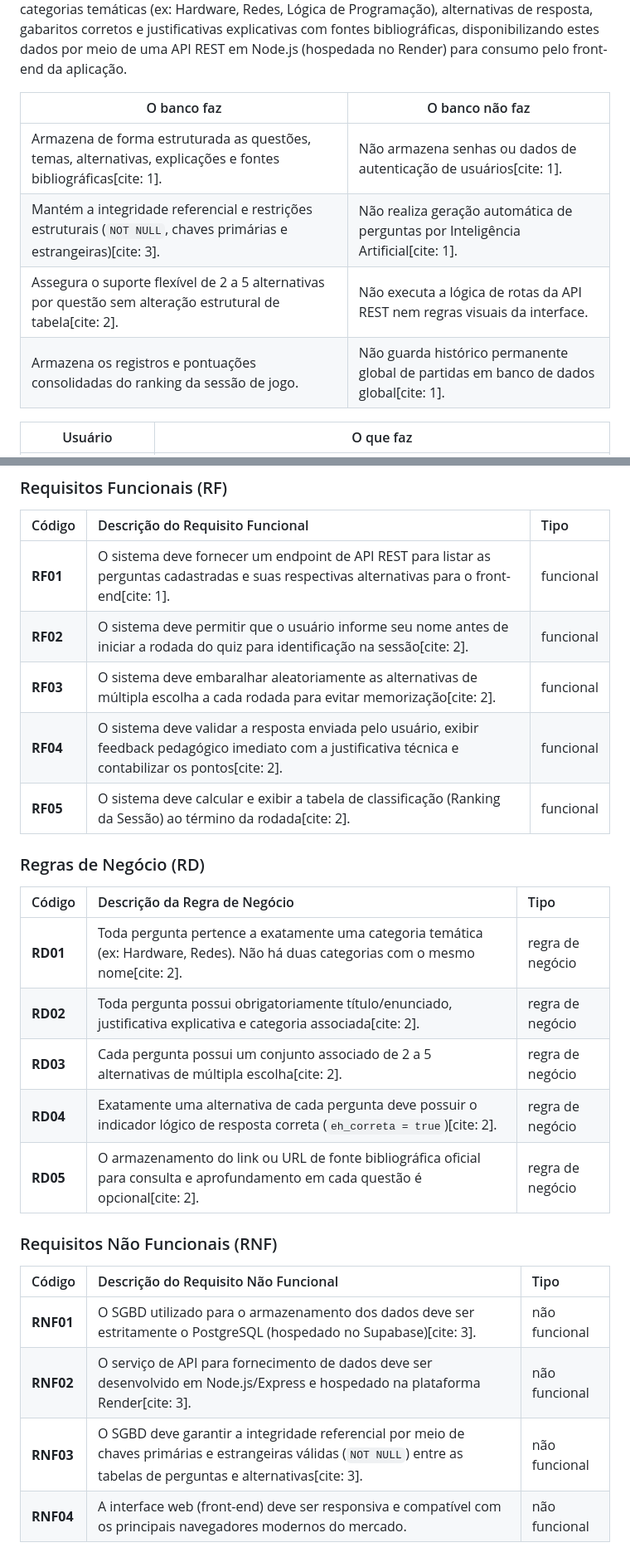
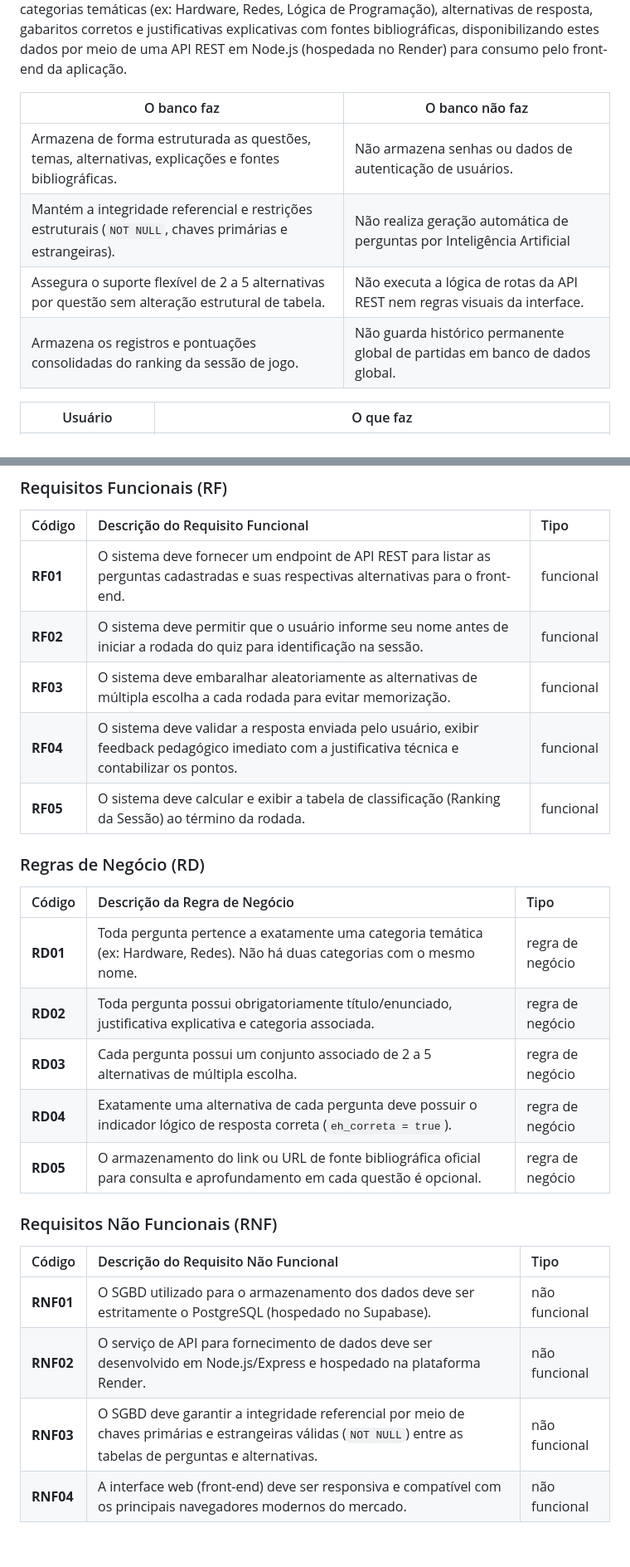
Before and after one commit to edgardbmth/quiz-faculdade, a Markdown page: doc_date/01-contexto.md, 2 parts joined by grey strips. Shown at 83% size. Drawn GitHub-style.

Commit message:
Refactor content in 01-contexto.md for clarity

```diff
--- a/doc_date/01-contexto.md
+++ b/doc_date/01-contexto.md
@@ -6,10 +6,10 @@ O **Duel Dev** é uma plataforma web interativa de treino e fixação de conheci
 
 | O banco faz | O banco não faz |
 | --- | --- |
-| Armazena de forma estruturada as questões, temas, alternativas, explicações e fontes bibliográficas[cite: 1]. | Não armazena senhas ou dados de autenticação de usuários[cite: 1]. |
-| Mantém a integridade referencial e restrições estruturais (`NOT NULL`, chaves primárias e estrangeiras)[cite: 3]. | Não realiza geração automática de perguntas por Inteligência Artificial[cite: 1]. |
-| Assegura o suporte flexível de 2 a 5 alternativas por questão sem alteração estrutural de tabela[cite: 2]. | Não executa a lógica de rotas da API REST nem regras visuais da interface. |
-| Armazena os registros e pontuações consolidadas do ranking da sessão de jogo. | Não guarda histórico permanente global de partidas em banco de dados global[cite: 1]. |
+| Armazena de forma estruturada as questões, temas, alternativas, explicações e fontes bibliográficas. | Não armazena senhas ou dados de autenticação de usuários. |
+| Mantém a integridade referencial e restrições estruturais (`NOT NULL`, chaves primárias e estrangeiras). | Não realiza geração automática de perguntas por Inteligência Artificial |
+| Assegura o suporte flexível de 2 a 5 alternativas por questão sem alteração estrutural de tabela. | Não executa a lógica de rotas da API REST nem regras visuais da interface. |
+| Armazena os registros e pontuações consolidadas do ranking da sessão de jogo. | Não guarda histórico permanente global de partidas em banco de dados global. |
 
 | Usuário | O que faz |
 | --- | --- |
@@ -27,25 +27,25 @@ Para garantir a dinamicidade das partidas e evitar a simples memorização da po
 ### Requisitos Funcionais (RF)
 | Código | Descrição do Requisito Funcional | Tipo |
 | :--- | :--- | :--- |
-| **RF01** | O sistema deve fornecer um endpoint de API REST para listar as perguntas cadastradas e suas respectivas alternativas para o front-end[cite: 1]. | funcional |
-| **RF02** | O sistema deve permitir que o usuário informe seu nome antes de iniciar a rodada do quiz para identificação na sessão[cite: 2]. | funcional |
-| **RF03** | O sistema deve embaralhar aleatoriamente as alternativas de múltipla escolha a cada rodada para evitar memorização[cite: 2]. | funcional |
-| **RF04** | O sistema deve validar a resposta enviada pelo usuário, exibir feedback pedagógico imediato com a justificativa técnica e contabilizar os pontos[cite: 2]. | funcional |
-| **RF05** | O sistema deve calcular e exibir a tabela de classificação (Ranking da Sessão) ao término da rodada[cite: 2]. | funcional |
+| **RF01** | O sistema deve fornecer um endpoint de API REST para listar as perguntas cadastradas e suas respectivas alternativas para o front-end. | funcional |
+| **RF02** | O sistema deve permitir que o usuário informe seu nome antes de iniciar a rodada do quiz para identificação na sessão. | funcional |
+| **RF03** | O sistema deve embaralhar aleatoriamente as alternativas de múltipla escolha a cada rodada para evitar memorização. | funcional |
+| **RF04** | O sistema deve validar a resposta enviada pelo usuário, exibir feedback pedagógico imediato com a justificativa técnica e contabilizar os pontos.| funcional |
+| **RF05** | O sistema deve calcular e exibir a tabela de classificação (Ranking da Sessão) ao término da rodada. | funcional |
 
 ### Regras de Negócio (RD)
 | Código | Descrição da Regra de Negócio | Tipo |
 | :--- | :--- | :--- |
-| **RD01** | Toda pergunta pertence a exatamente uma categoria temática (ex: Hardware, Redes). Não há duas categorias com o mesmo nome[cite: 2]. | regra de negócio |
-| **RD02** | Toda pergunta possui obrigatoriamente título/enunciado, justificativa explicativa e categoria associada[cite: 2]. | regra de negócio |
-| **RD03** | Cada pergunta possui um conjunto associado de 2 a 5 alternativas de múltipla escolha[cite: 2]. | regra de negócio |
-| **RD04** | Exatamente uma alternativa de cada pergunta deve possuir o indicador lógico de resposta correta (`eh_correta = true`)[cite: 2]. | regra de negócio |
-| **RD05** | O armazenamento do link ou URL de fonte bibliográfica oficial para consulta e aprofundamento em cada questão é opcional[cite: 2]. | regra de negócio |
+| **RD01** | Toda pergunta pertence a exatamente uma categoria temática (ex: Hardware, Redes). Não há duas categorias com o mesmo nome. | regra de negócio |
+| **RD02** | Toda pergunta possui obrigatoriamente título/enunciado, justificativa explicativa e categoria associada. | regra de negócio |
+| **RD03** | Cada pergunta possui um conjunto associado de 2 a 5 alternativas de múltipla escolha. | regra de negócio |
+| **RD04** | Exatamente uma alternativa de cada pergunta deve possuir o indicador lógico de resposta correta (`eh_correta = true`). | regra de negócio |
+| **RD05** | O armazenamento do link ou URL de fonte bibliográfica oficial para consulta e aprofundamento em cada questão é opcional. | regra de negócio |
 
 ### Requisitos Não Funcionais (RNF)
 | Código | Descrição do Requisito Não Funcional | Tipo |
 | :--- | :--- | :--- |
-| **RNF01** | O SGBD utilizado para o armazenamento dos dados deve ser estritamente o PostgreSQL (hospedado no Supabase)[cite: 3]. | não funcional |
-| **RNF02** | O serviço de API para fornecimento de dados deve ser desenvolvido em Node.js/Express e hospedado na plataforma Render[cite: 3]. | não funcional |
-| **RNF03** | O SGBD deve garantir a integridade referencial por meio de chaves primárias e estrangeiras válidas (`NOT NULL`) entre as tabelas de perguntas e alternativas[cite: 3]. | não funcional |
+| **RNF01** | O SGBD utilizado para o armazenamento dos dados deve ser estritamente o PostgreSQL (hospedado no Supabase). | não funcional |
+| **RNF02** | O serviço de API para fornecimento de dados deve ser desenvolvido em Node.js/Express e hospedado na plataforma Render. | não funcional |
+| **RNF03** | O SGBD deve garantir a integridade referencial por meio de chaves primárias e estrangeiras válidas (`NOT NULL`) entre as tabelas de perguntas e alternativas. | não funcional |
 | **RNF04** | A interface web (front-end) deve ser responsiva e compatível com os principais navegadores modernos do mercado. | não funcional |
```
